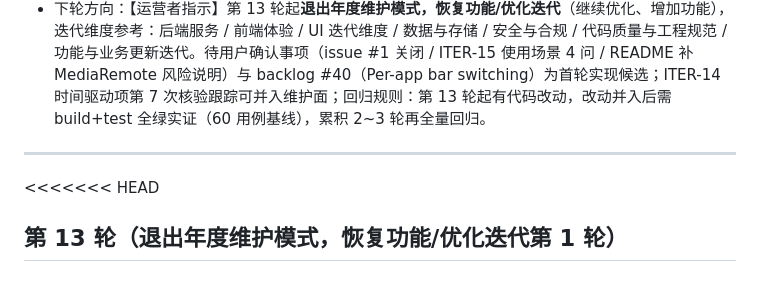
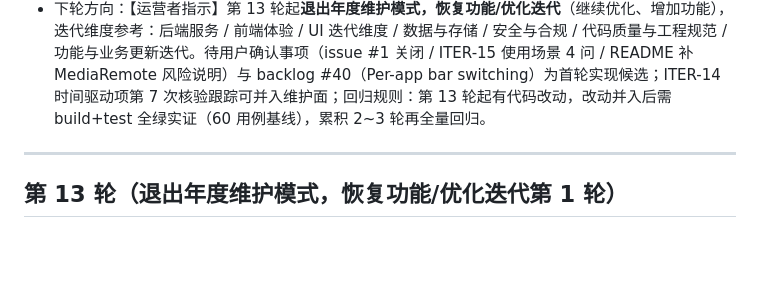
Before and after one commit to Tangzishun-Li/LyricsMTMR, a Markdown page: iteration-log.md, the part around the change. GitHub-like rendering; blank space fills up the shorter version.

Commit message:
fix(round13): 清除 iteration-log 冲突标记残留（merge r13/cleanup 时遗漏的起始标记行）

```diff
--- a/iteration-log.md
+++ b/iteration-log.md
@@ -515,7 +515,6 @@
 
 ---
 
-<<<<<<< HEAD
 ## 第 13 轮（退出年度维护模式，恢复功能/优化迭代第 1 轮）
 
 ### 子任务 A：issue #40 Per-app bar switching 核验与补齐（t_441906a7，code-agent，分支 r13/feature，基于 main@77faefe）
```
